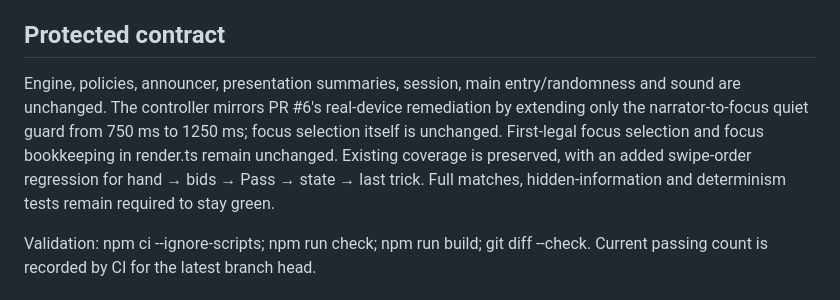
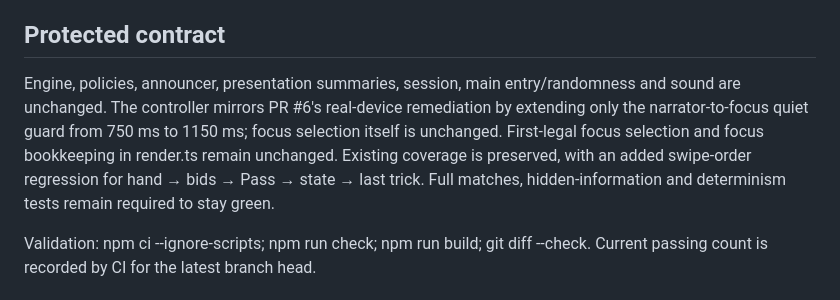
Before and after one commit to BlindAnatomist/spiel-ein-spiel, a Markdown page: docs/MOBILE_TABLE_LAYOUT.md, the part around the change. Rendered like a GitHub page.

Commit message:
Document 1150 ms VoiceOver focus guard

```diff
--- a/docs/MOBILE_TABLE_LAYOUT.md
+++ b/docs/MOBILE_TABLE_LAYOUT.md
@@ -18,7 +18,7 @@ CSS grid places all bid/action controls below the hand. VoiceOver/DOM order is n
 
 ## Protected contract
 
-Engine, policies, announcer, presentation summaries, session, main entry/randomness and sound are unchanged. The controller mirrors PR #6's real-device remediation by extending only the narrator-to-focus quiet guard from 750 ms to 1250 ms; focus selection itself is unchanged. First-legal focus selection and focus bookkeeping in render.ts remain unchanged. Existing coverage is preserved, with an added swipe-order regression for hand → bids → Pass → state → last trick. Full matches, hidden-information and determinism tests remain required to stay green.
+Engine, policies, announcer, presentation summaries, session, main entry/randomness and sound are unchanged. The controller mirrors PR #6's real-device remediation by extending only the narrator-to-focus quiet guard from 750 ms to 1150 ms; focus selection itself is unchanged. First-legal focus selection and focus bookkeeping in render.ts remain unchanged. Existing coverage is preserved, with an added swipe-order regression for hand → bids → Pass → state → last trick. Full matches, hidden-information and determinism tests remain required to stay green.
 
 Validation: npm ci --ignore-scripts; npm run check; npm run build; git diff --check. Current passing count is recorded by CI for the latest branch head.
 
```
